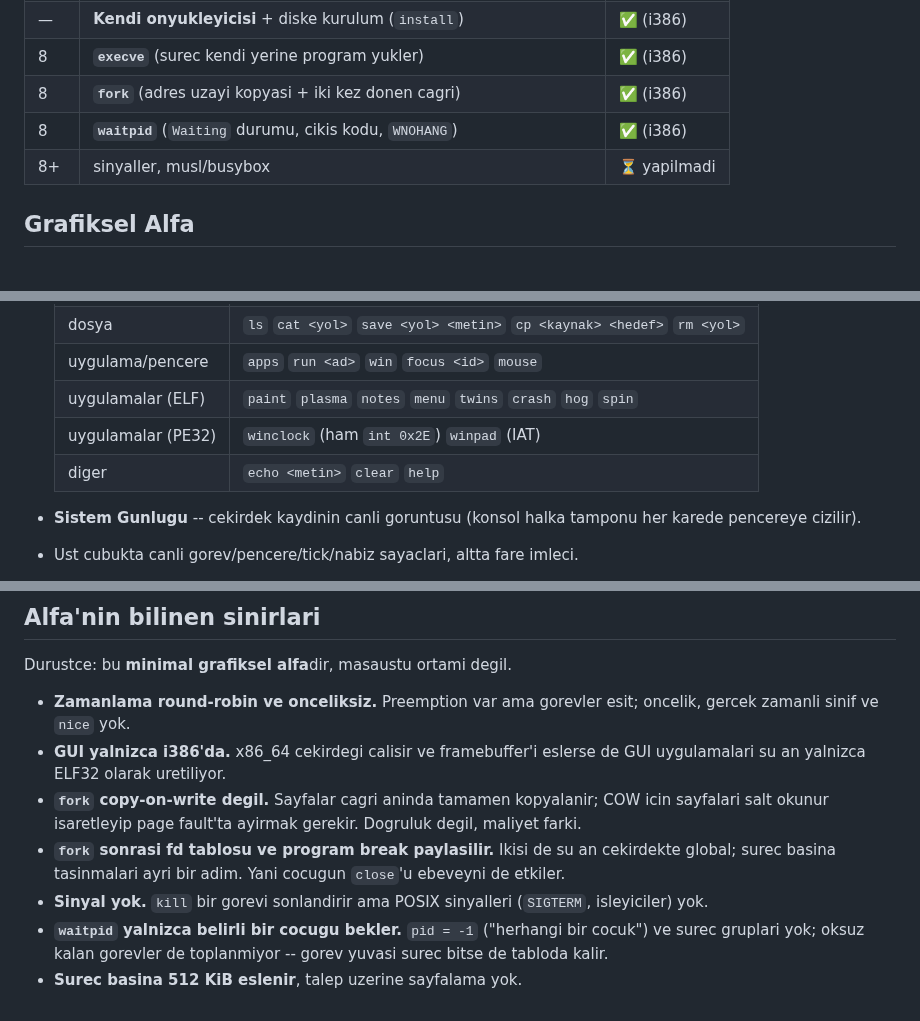
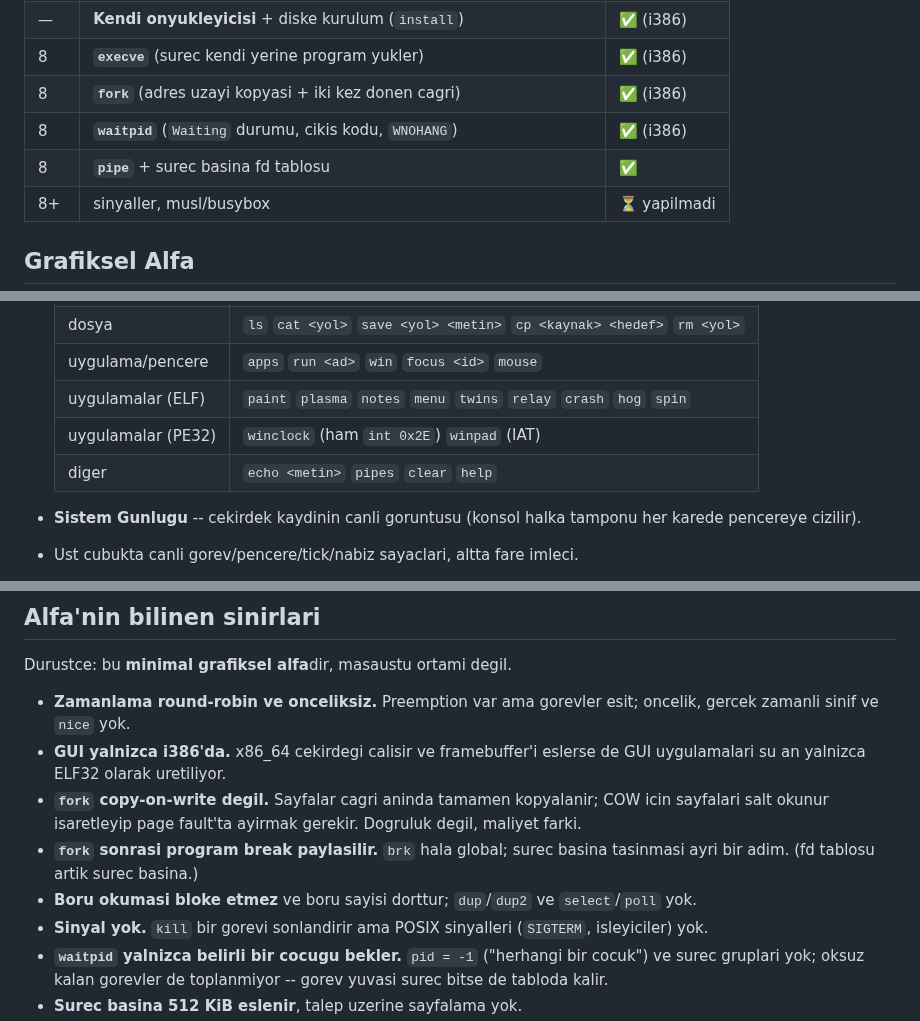
Before and after one commit to ayberkcn8181/the-cursed-moon-kernel, a Markdown page: README.md, 3 parts joined by grey strips. GitHub-like rendering; blank space fills up the shorter version.

```diff
--- a/README.md
+++ b/README.md
@@ -39,6 +39,7 @@ Roadmap ve teknik detaylar icin proje dokumantasyonuna bakin.
 | 8 | **`execve`** (surec kendi yerine program yukler) | ✅ (i386) |
 | 8 | **`fork`** (adres uzayi kopyasi + iki kez donen cagri) | ✅ (i386) |
 | 8 | **`waitpid`** (`Waiting` durumu, cikis kodu, `WNOHANG`) | ✅ (i386) |
+| 8 | **`pipe`** + surec basina fd tablosu | ✅ |
 | 8+ | sinyaller, musl/busybox | ⏳ yapilmadi |
 
 ## Grafiksel Alfa
@@ -65,9 +66,9 @@ Ekranda gorunenler:
   | bellek/disk | `mem` `disk` `df` `format onayla` `sync` `install onayla` |
   | dosya | `ls` `cat <yol>` `save <yol> <metin>` `cp <kaynak> <hedef>` `rm <yol>` |
   | uygulama/pencere | `apps` `run <ad>` `win` `focus <id>` `mouse` |
-  | uygulamalar (ELF) | `paint` `plasma` `notes` `menu` `twins` `crash` `hog` `spin` |
+  | uygulamalar (ELF) | `paint` `plasma` `notes` `menu` `twins` `relay` `crash` `hog` `spin` |
   | uygulamalar (PE32) | `winclock` (ham `int 0x2E`) `winpad` (IAT) |
-  | diger | `echo <metin>` `clear` `help` |
+  | diger | `echo <metin>` `pipes` `clear` `help` |
 - **Sistem Gunlugu** -- cekirdek kaydinin canli goruntusu (konsol halka
   tamponu her karede pencereye cizilir).
 - Ust cubukta canli gorev/pencere/tick/nabiz sayaclari, altta fare imleci.
@@ -1234,9 +1299,10 @@ Durustce: bu **minimal grafiksel alfa**dir, masaustu ortami degil.
 - **`fork` copy-on-write degil.** Sayfalar cagri aninda tamamen
   kopyalanir; COW icin sayfalari salt okunur isaretleyip page fault'ta
   ayirmak gerekir. Dogruluk degil, maliyet farki.
-- **`fork` sonrasi fd tablosu ve program break paylasilir.** Ikisi de su
-  an cekirdekte global; surec basina tasinmalari ayri bir adim. Yani
-  cocugun `close`'u ebeveyni de etkiler.
+- **`fork` sonrasi program break paylasilir.** `brk` hala global; surec
+  basina tasinmasi ayri bir adim. (fd tablosu artik surec basina.)
+- **Boru okumasi bloke etmez** ve boru sayisi dorttur; `dup`/`dup2` ve
+  `select`/`poll` yok.
 - **Sinyal yok.** `kill` bir gorevi sonlandirir ama POSIX sinyalleri
   (`SIGTERM`, isleyiciler) yok.
 - **`waitpid` yalnizca belirli bir cocugu bekler.** `pid = -1` ("herhangi
```
Also changed, not shown: other parts of README.md (+64 -0 lines), docs/screenshot-pipe.png (added), 14 other files.
